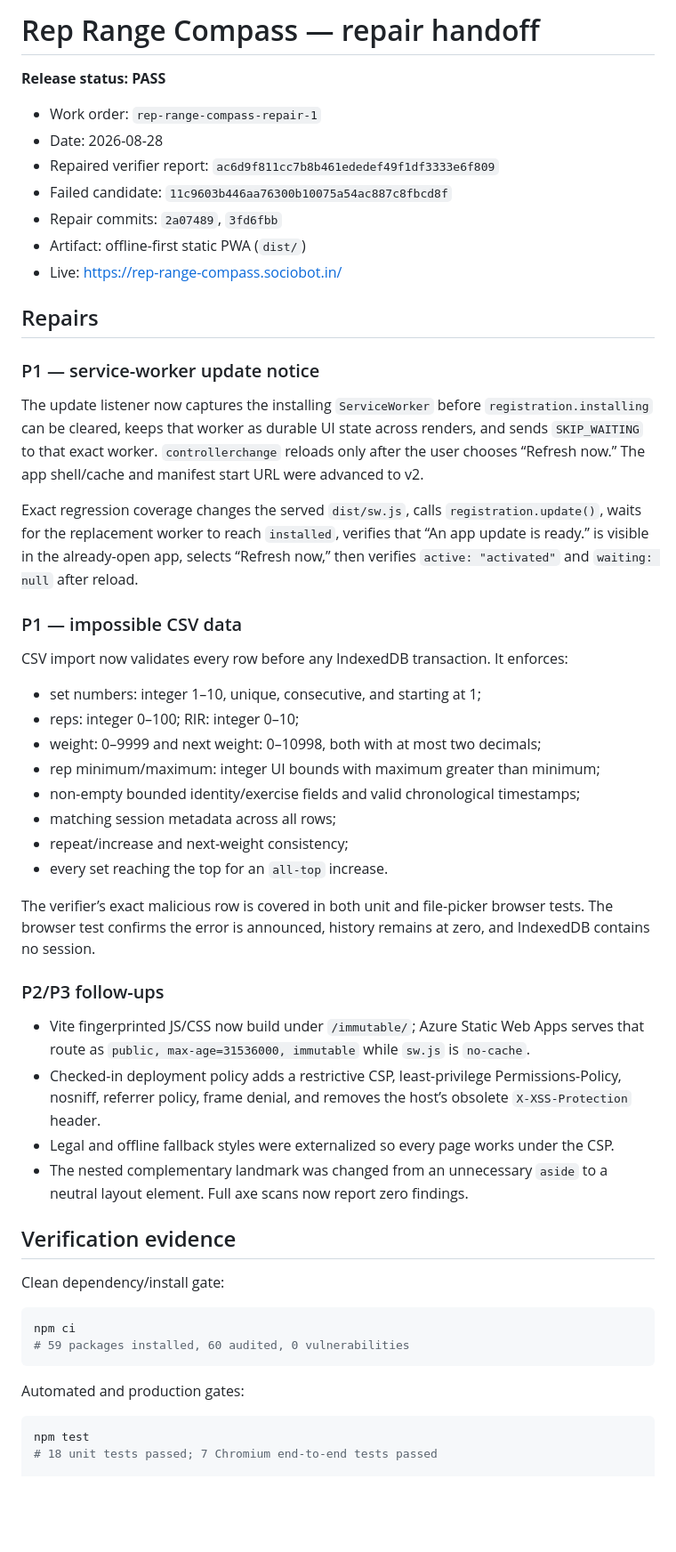
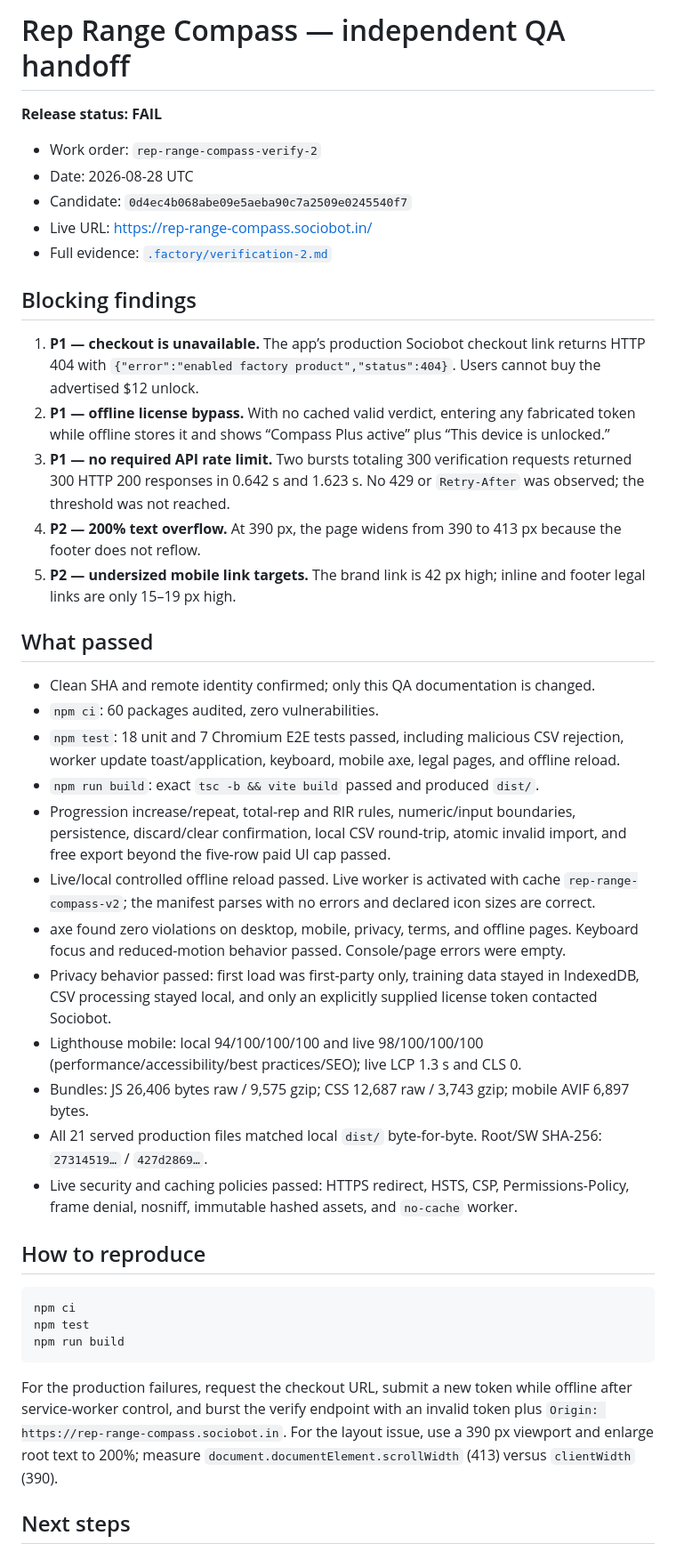
Before and after one commit to B-Divyesh/sf-rep-range-compass, a Markdown page: .factory/handoff.md, the part around one of its changes. Shown at 89% size. Rendered like a GitHub page; blank space fills up the shorter version.

Commit message:
docs: record independent verification failure

````diff
--- a/.factory/handoff.md
+++ b/.factory/handoff.md
@@ -1,57 +1,45 @@
-# Rep Range Compass — repair handoff
+# Rep Range Compass — independent QA handoff
 
-**Release status: PASS**
+**Release status: FAIL**
 
-- Work order: `rep-range-compass-repair-1`
-- Date: 2026-08-28
-- Repaired verifier report: `ac6d9f811cc7b8b461ededef49f1df3333e6f809`
-- Failed candidate: `11c9603b446aa76300b10075a54ac887c8fbcd8f`
-- Repair commits: `2a07489`, `3fd6fbb`
-- Artifact: offline-first static PWA (`dist/`)
-- Live: <https://rep-range-compass.sociobot.in/>
+- Work order: `rep-range-compass-verify-2`
+- Date: 2026-08-28 UTC
+- Candidate: `0d4ec4b068abe09e5aeba90c7a2509e0245540f7`
+- Live URL: <https://rep-range-compass.sociobot.in/>
+- Full evidence: [`.factory/verification-2.md`](verification-2.md)
 
-## Repairs
+## Blocking findings
 
-### P1 — service-worker update notice
+1. **P1 — checkout is unavailable.** The app’s production Sociobot checkout link returns HTTP 404 with `{"error":"enabled factory product","status":404}`. Users cannot buy the advertised $12 unlock.
+2. **P1 — offline license bypass.** With no cached valid verdict, entering any fabricated token while offline stores it and shows “Compass Plus active” plus “This device is unlocked.”
+3. **P1 — no required API rate limit.** Two bursts totaling 300 verification requests returned 300 HTTP 200 responses in 0.642 s and 1.623 s. No 429 or `Retry-After` was observed; the threshold was not reached.
+4. **P2 — 200% text overflow.** At 390 px, the page widens from 390 to 413 px because the footer does not reflow.
+5. **P2 — undersized mobile link targets.** The brand link is 42 px high; inline and footer legal links are only 15–19 px high.
 
-The update listener now captures the installing `ServiceWorker` before `registration.installing` can be cleared, keeps that worker as durable UI state across renders, and sends `SKIP_WAITING` to that exact worker. `controllerchange` reloads only after the user chooses “Refresh now.” The app shell/cache and manifest start URL were advanced to v2.
+## What passed
 
-Exact regression coverage changes the served `dist/sw.js`, calls `registration.update()`, waits for the replacement worker to reach `installed`, verifies that “An app update is ready.” is visible in the already-open app, selects “Refresh now,” then verifies `active: "activated"` and `waiting: null` after reload.
+- Clean SHA and remote identity confirmed; only this QA documentation is changed.
+- `npm ci`: 60 packages audited, zero vulnerabilities.
+- `npm test`: 18 unit and 7 Chromium E2E tests passed, including malicious CSV rejection, worker update toast/application, keyboard, mobile axe, legal pages, and offline reload.
+- `npm run build`: exact `tsc -b && vite build` passed and produced `dist/`.
+- Progression increase/repeat, total-rep and RIR rules, numeric/input boundaries, persistence, discard/clear confirmation, local CSV round-trip, atomic invalid import, and free export beyond the five-row paid UI cap passed.
+- Live/local controlled offline reload passed. Live worker is activated with cache `rep-range-compass-v2`; the manifest parses with no errors and declared icon sizes are correct.
+- axe found zero violations on desktop, mobile, privacy, terms, and offline pages. Keyboard focus and reduced-motion behavior passed. Console/page errors were empty.
+- Privacy behavior passed: first load was first-party only, training data stayed in IndexedDB, CSV processing stayed local, and only an explicitly supplied license token contacted Sociobot.
+- Lighthouse mobile: local 94/100/100/100 and live 98/100/100/100 (performance/accessibility/best practices/SEO); live LCP 1.3 s and CLS 0.
+- Bundles: JS 26,406 bytes raw / 9,575 gzip; CSS 12,687 raw / 3,743 gzip; mobile AVIF 6,897 bytes.
+- All 21 served production files matched local `dist/` byte-for-byte. Root/SW SHA-256: `27314519…` / `427d2869…`.
+- Live security and caching policies passed: HTTPS redirect, HSTS, CSP, Permissions-Policy, frame denial, nosniff, immutable hashed assets, and `no-cache` worker.
 
-### P1 — impossible CSV data
-
-CSV import now validates every row before any IndexedDB transaction. It enforces:
-
-- set numbers: integer 1–10, unique, consecutive, and starting at 1;
-- reps: integer 0–100; RIR: integer 0–10;
-- weight: 0–9999 and next weight: 0–10998, both with at most two decimals;
-- rep minimum/maximum: integer UI bounds with maximum greater than minimum;
-- non-empty bounded identity/exercise fields and valid chronological timestamps;
-- matching session metadata across all rows;
-- repeat/increase and next-weight consistency;
-- every set reaching the top for an `all-top` increase.
-
-The verifier’s exact malicious row is covered in both unit and file-picker browser tests. The browser test confirms the error is announced, history remains at zero, and IndexedDB contains no session.
-
-### P2/P3 follow-ups
-
-- Vite fingerprinted JS/CSS now build under `/immutable/`; Azure Static Web Apps serves that route as `public, max-age=31536000, immutable` while `sw.js` is `no-cache`.
-- Checked-in deployment policy adds a restrictive CSP, least-privilege Permissions-Policy, nosniff, referrer policy, frame denial, and removes the host’s obsolete `X-XSS-Protection` header.
-- Legal and offline fallback styles were externalized so every page works under the CSP.
-- The nested complementary landmark was changed from an unnecessary `aside` to a neutral layout element. Full axe scans now report zero findings.
-
-## Verification evidence
-
-Clean dependency/install gate:
+## How to reproduce
 
 ```sh
 npm ci
-# 59 packages installed, 60 audited, 0 vulnerabilities
+npm test
+npm run build
 ```
 
-Automated and production gates:
+For the production failures, request the checkout URL, submit a new token while offline after service-worker control, and burst the verify endpoint with an invalid token plus `Origin: https://rep-range-compass.sociobot.in`. For the layout issue, use a 390 px viewport and enlarge root text to 200%; measure `document.documentElement.scrollWidth` (413) versus `clientWidth` (390).
 
-```sh
-npm test
-# 18 unit tests passed; 7 Chromium end-to-end tests passed
+## Next steps
 
````
Also changed, not shown: other parts of .factory/handoff.md (+1 -56 lines), .factory/verification-2.md (added, +148 -0 lines).
